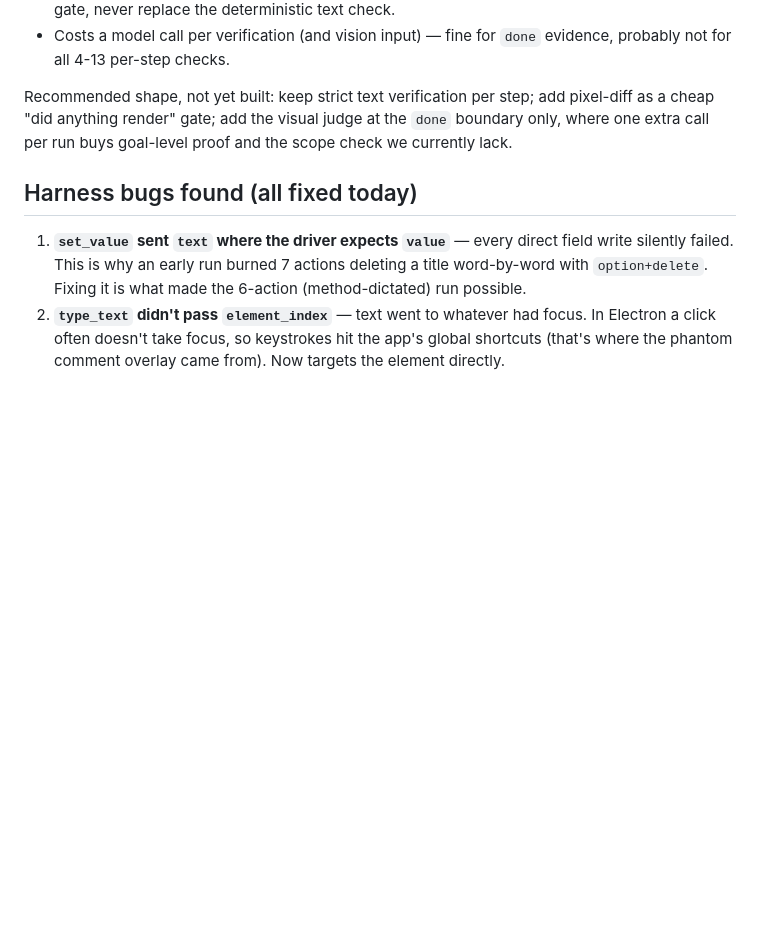
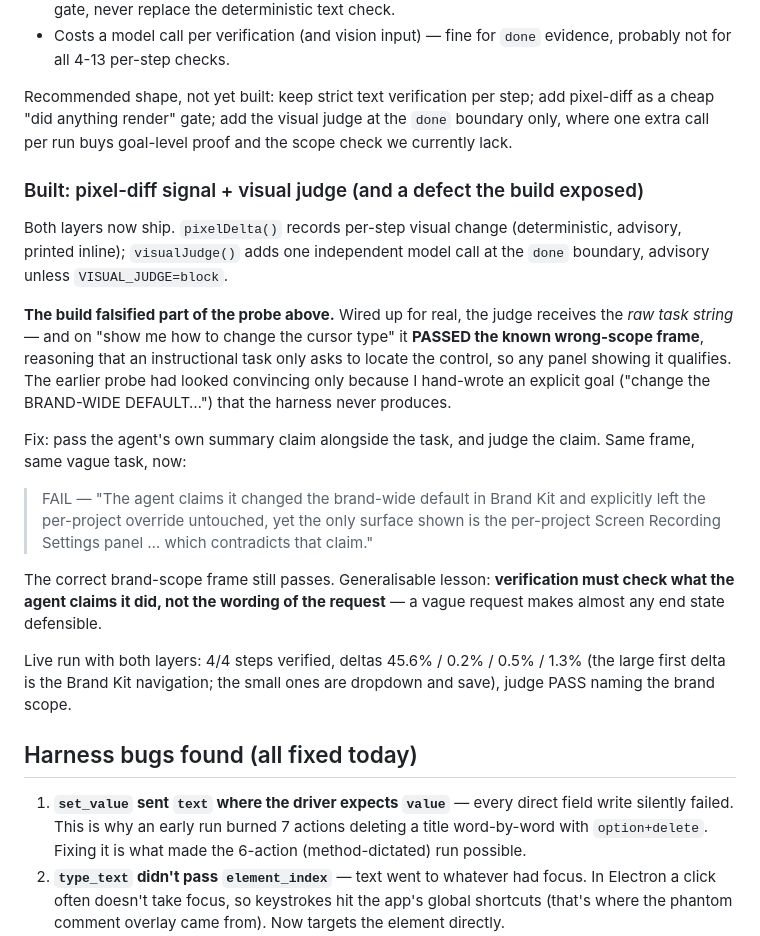
Before and after one commit to davidchavezgrant/yarn-trial, a Markdown page: docs/research/2026-07-29-yarn-poc-findings.md, the part around the change. Rendered like a GitHub page; blank space fills up the shorter version.

Commit message:
Document the three verification layers and the judge's claim-vs-task defect

```diff
--- a/docs/research/2026-07-29-yarn-poc-findings.md
+++ b/docs/research/2026-07-29-yarn-poc-findings.md
@@ -534,6 +534,34 @@ Recommended shape, not yet built: keep strict text verification per step; add pi
 cheap "did anything render" gate; add the visual judge at the `done` boundary only, where one
 extra call per run buys goal-level proof and the scope check we currently lack.
 
+### Built: pixel-diff signal + visual judge (and a defect the build exposed)
+
+Both layers now ship. `pixelDelta()` records per-step visual change (deterministic, advisory,
+printed inline); `visualJudge()` adds one independent model call at the `done` boundary,
+advisory unless `VISUAL_JUDGE=block`.
+
+**The build falsified part of the probe above.** Wired up for real, the judge receives the
+*raw task string* — and on "show me how to change the cursor type" it **PASSED the known
+wrong-scope frame**, reasoning that an instructional task only asks to locate the control, so
+any panel showing it qualifies. The earlier probe had looked convincing only because I
+hand-wrote an explicit goal ("change the BRAND-WIDE DEFAULT…") that the harness never
+produces.
+
+Fix: pass the agent's own summary claim alongside the task, and judge the claim. Same frame,
+same vague task, now:
+
+> FAIL — "The agent claims it changed the brand-wide default in Brand Kit and explicitly left
+> the per-project override untouched, yet the only surface shown is the per-project Screen
+> Recording Settings panel … which contradicts that claim."
+
+The correct brand-scope frame still passes. Generalisable lesson: **verification must check
+what the agent claims it did, not the wording of the request** — a vague request makes almost
+any end state defensible.
+
+Live run with both layers: 4/4 steps verified, deltas 45.6% / 0.2% / 0.5% / 1.3% (the large
+first delta is the Brand Kit navigation; the small ones are dropdown and save), judge PASS
+naming the brand scope.
+
 ## Harness bugs found (all fixed today)
 
 1. **`set_value` sent `text` where the driver expects `value`** — every direct field write
```
